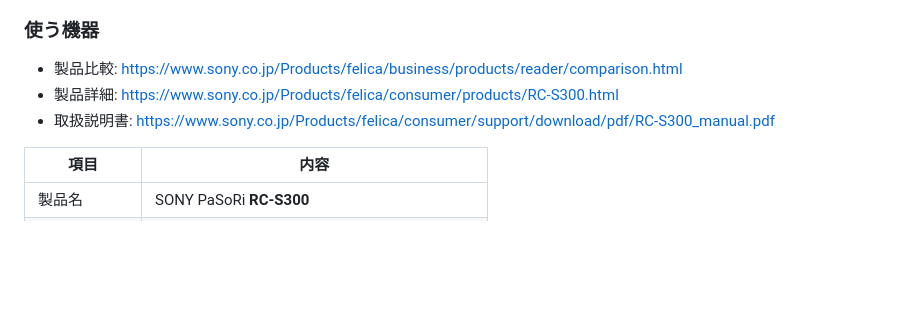
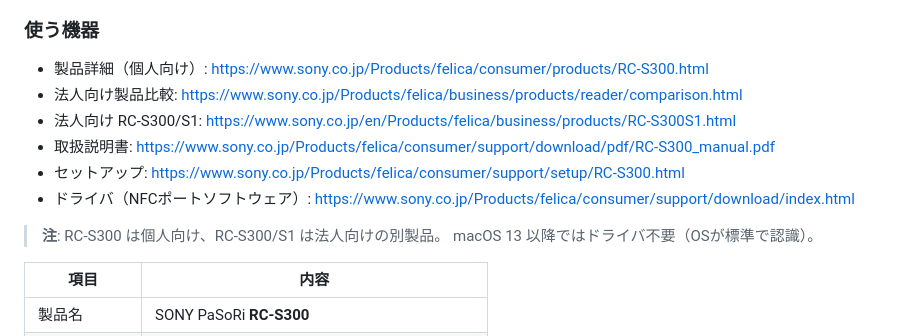
Before and after one commit to nana743533/PaSoRi-to-spreadsheet, a Markdown page: PROJECT.md, the part around the change. Drawn GitHub-style; blank space fills up the shorter version.

Commit message:
docs: RC-S300は個人向け、RC-S300/S1は法人向けと区別
- 個人向け・法人向けの製品ページURLを整理
- macOS 13+ではドライバ不要と追記
- セットアップ・ドライバのリンクを追加

```diff
--- a/PROJECT.md
+++ b/PROJECT.md
@@ -19,9 +19,15 @@ PaSoRi（SONY RC-S300）に **NTAG215 カード**をかざして、**出席・
 
 ### 使う機器
 
-- 製品比較: https://www.sony.co.jp/Products/felica/business/products/reader/comparison.html
-- 製品詳細: https://www.sony.co.jp/Products/felica/consumer/products/RC-S300.html
+- 製品詳細（個人向け）: https://www.sony.co.jp/Products/felica/consumer/products/RC-S300.html
+- 法人向け製品比較: https://www.sony.co.jp/Products/felica/business/products/reader/comparison.html
+- 法人向け RC-S300/S1: https://www.sony.co.jp/en/Products/felica/business/products/RC-S300S1.html
 - 取扱説明書: https://www.sony.co.jp/Products/felica/consumer/support/download/pdf/RC-S300_manual.pdf
+- セットアップ: https://www.sony.co.jp/Products/felica/consumer/support/setup/RC-S300.html
+- ドライバ（NFCポートソフトウェア）: https://www.sony.co.jp/Products/felica/consumer/support/download/index.html
+
+> **注**: RC-S300 は個人向け、RC-S300/S1 は法人向けの別製品。
+> macOS 13 以降ではドライバ不要（OSが標準で認識）。
 
 | 項目 | 内容 |
 |------|------|
```
